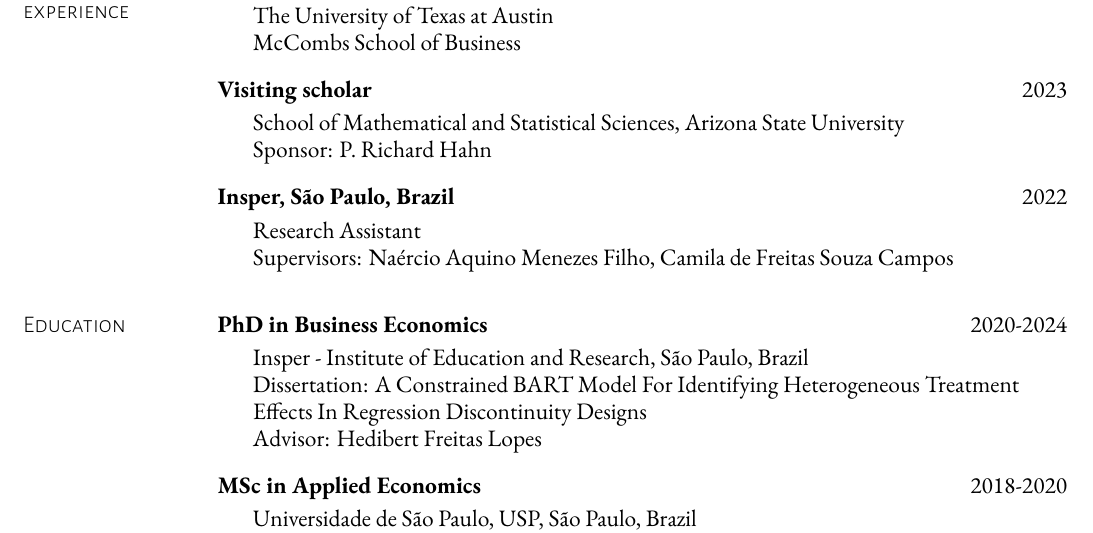
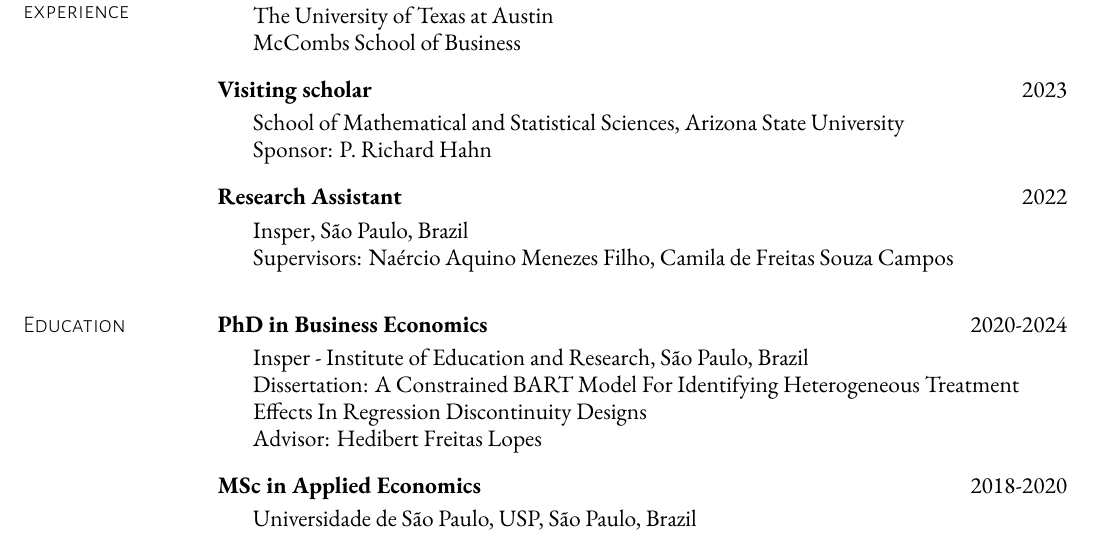
Before and after one commit to rafaelcalcantara/rafaelcalcantara.github.io, a LaTeX CV (docs/cv.tex): part of page 1 of 2, cut so that both start at the same text. Compiled offline with XeLaTeX; a missing font is replaced by an installed copy or a similar font.

Commit message:
Lead 2022 CV entry with Research Assistant role
Co-Authored-By: Claude Opus 5.5 <noreply@anthropic.com>

```diff
--- a/docs/cv.tex
+++ b/docs/cv.tex
@@ -86,8 +86,8 @@
 \entry{2023}{Visiting scholar}{%
   School of Mathematical and Statistical Sciences, Arizona State University\\
   Sponsor: P. Richard Hahn}
-\entry{2022}{Insper, São Paulo, Brazil}{%
-  Research Assistant\\
+\entry{2022}{Research Assistant}{%
+  Insper, São Paulo, Brazil\\
   Supervisors: Naércio Aquino Menezes Filho, Camila de Freitas Souza Campos}
 
 \section{Education}
```
Also changed, not shown: cv.md (+2 -2 lines), docs/cv.pdf.
